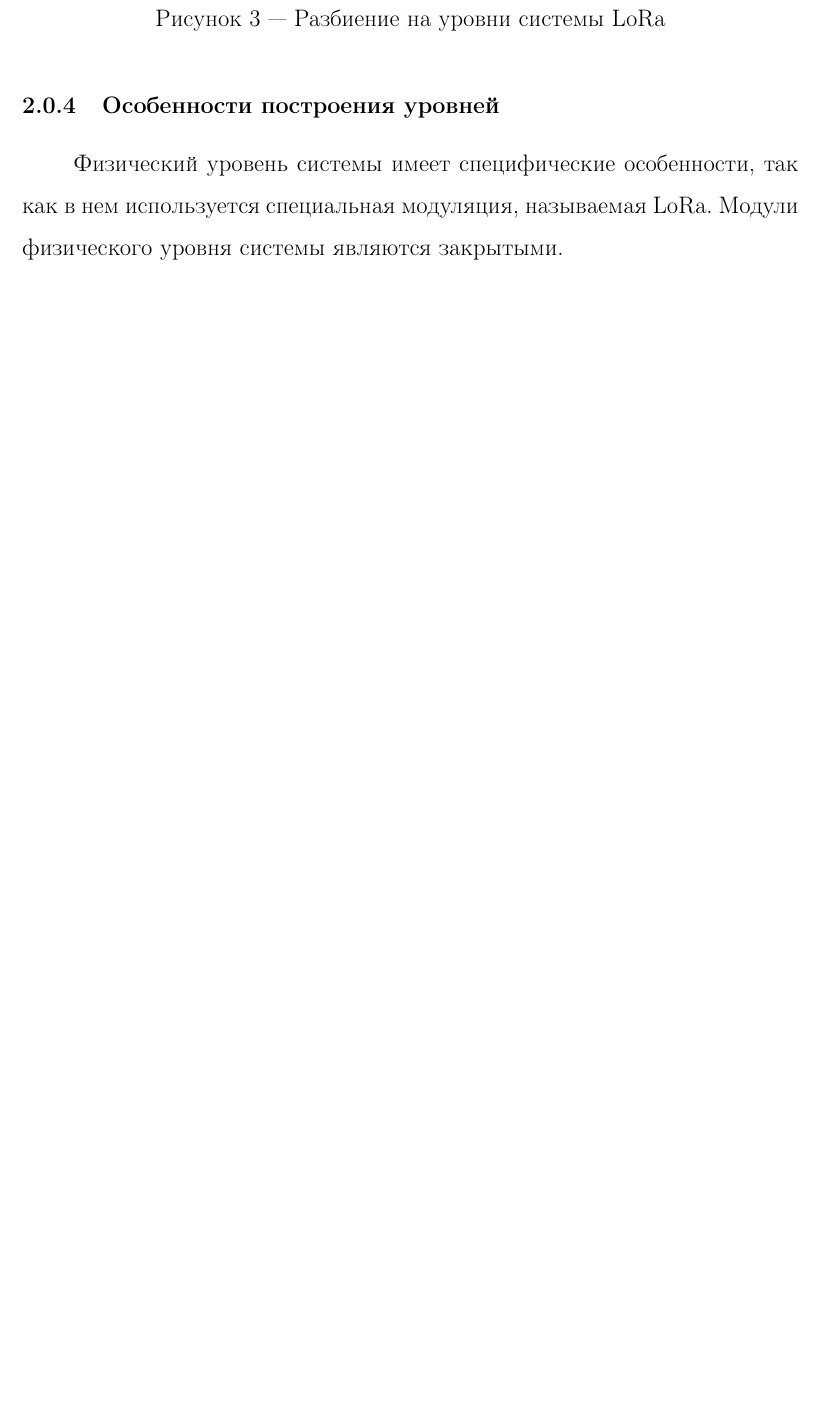
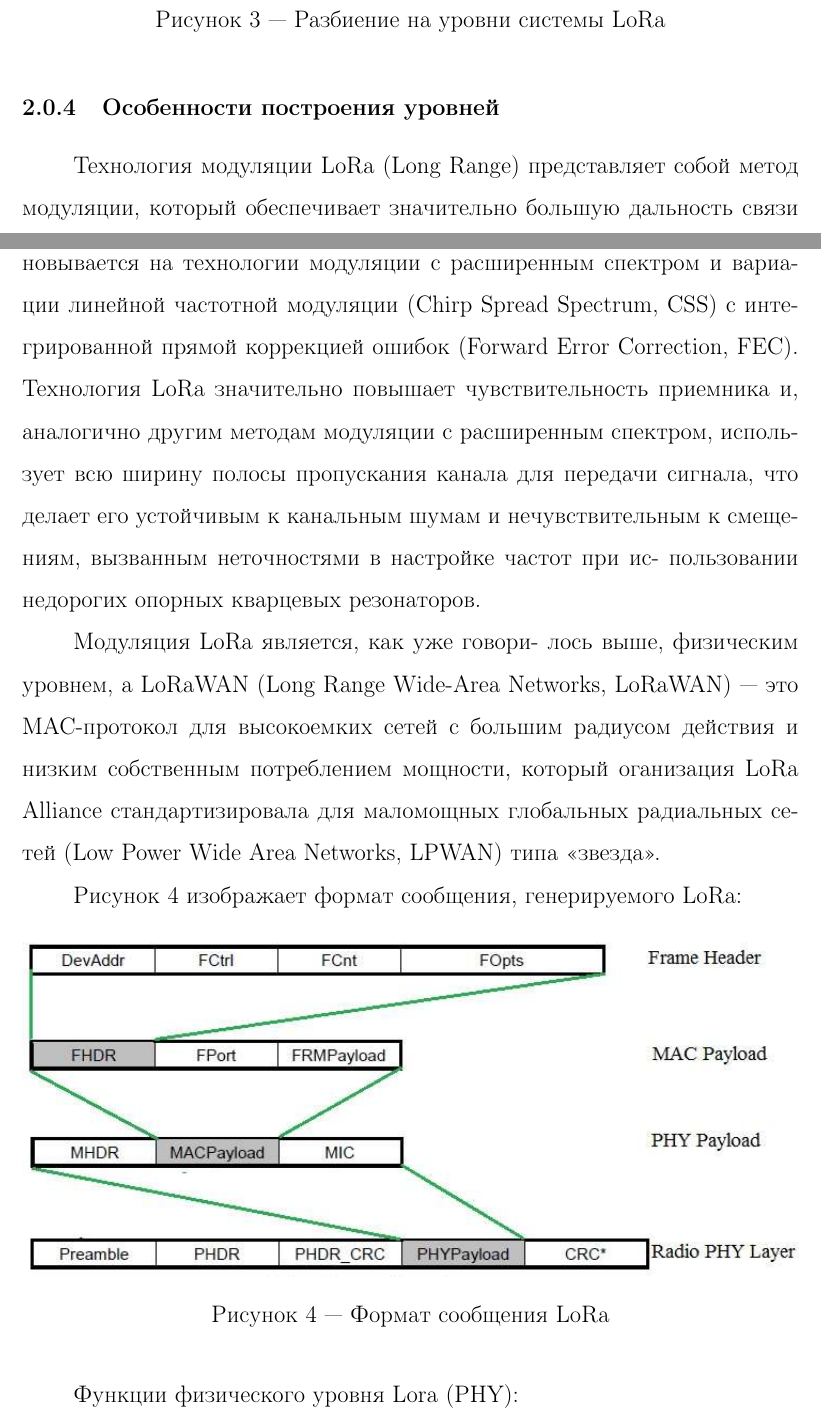
Before and after one commit to s0metea/IoT, a LaTeX document (main.tex, which reads tyrlikova_LoRa.tex): part of page 9 of 25 before the commit and two parts of pages 9 and 10 of 28 after it, the two joined at a grey line, cut so that both start at the same text, the shorter picture padded with empty space. Compiled offline with pdfLaTeX.

Commit message:
LORA PHY

```diff
--- a/tyrlikova_LoRa.tex
+++ b/tyrlikova_LoRa.tex
@@ -77,4 +77,38 @@
 	\label{fig:system_levels_LoRa}
 \end{figure}
 \subsubsection{Особенности построения уровней}
-Физический уровень системы имеет специфические особенности, так как в нем используется специальная модуляция, называемая LoRa. Модули физического уровня системы являются закрытыми.
+Технология модуляции LoRa (Long Range)
+представляет собой метод модуляции, который обеспечивает значительно большую
+дальность связи (зону покрытия), чем другие конкурирующие с ним способы. Метод
+основывается на технологии модуляции с расширенным спектром и вариации линейной
+частотной модуляции (Chirp Spread Spectrum,
+CSS) с интегрированной прямой коррекцией ошибок (Forward Error Correction, FEC).
+Технология LoRa значительно повышает
+чувствительность приемника и, аналогично
+другим методам модуляции с расширенным
+спектром, использует всю ширину полосы
+пропускания канала для передачи сигнала, что
+делает его устойчивым к канальным шумам
+и нечувствительным к смещениям, вызванным неточностями в настройке частот при ис-
+пользовании недорогих опорных кварцевых
+резонаторов.
+
+Модуляция LoRa является, как уже говори-
+лось выше, физическим уровнем, а LoRaWAN
+(Long Range Wide-Area Networks, LoRaWAN) —
+это MAC-протокол для высокоемких сетей
+с большим радиусом действия и низким собственным потреблением мощности, который
+оганизация LoRa Alliance стандартизировала
+для маломощных глобальных радиальных сетей (Low Power Wide Area Networks, LPWAN)
+типа «звезда».
+
+Рисунок \ref{fig:lora-phy} изображает формат сообщения, генерируемого LoRa:
+
+\begin{figure}[H]
+	\centering\includegraphics[width=1\linewidth]{img/lora-phy}
+	\caption{Формат сообщения LoRa}
+	\label{fig:lora-phy}
+\end{figure}
+
+Функции физического уровня Lora (PHY):
+\begin{itemize}
```
Also changed, not shown: main.tex (renamed from main2.tex, +12 -6 lines), img/lora-phy.jpg (added), main.pdf, tyrlikova_LoRa.tex (26 more changed lines).
